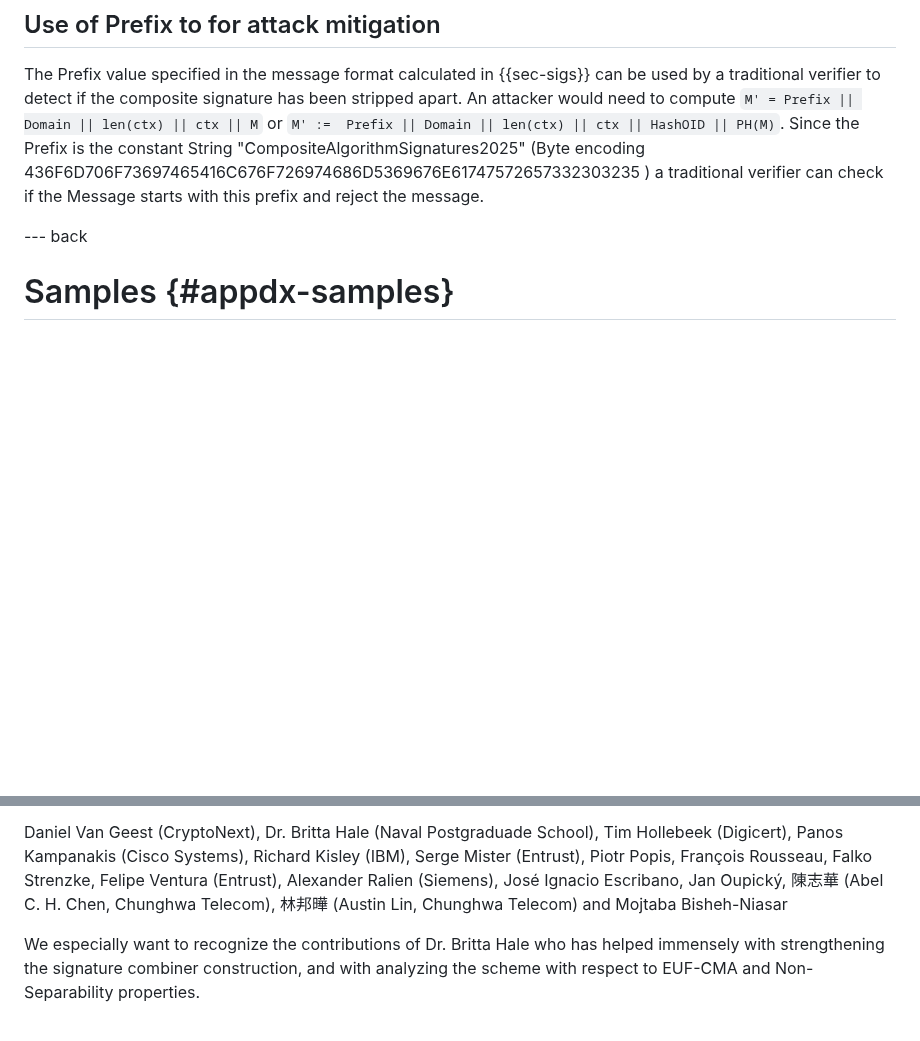
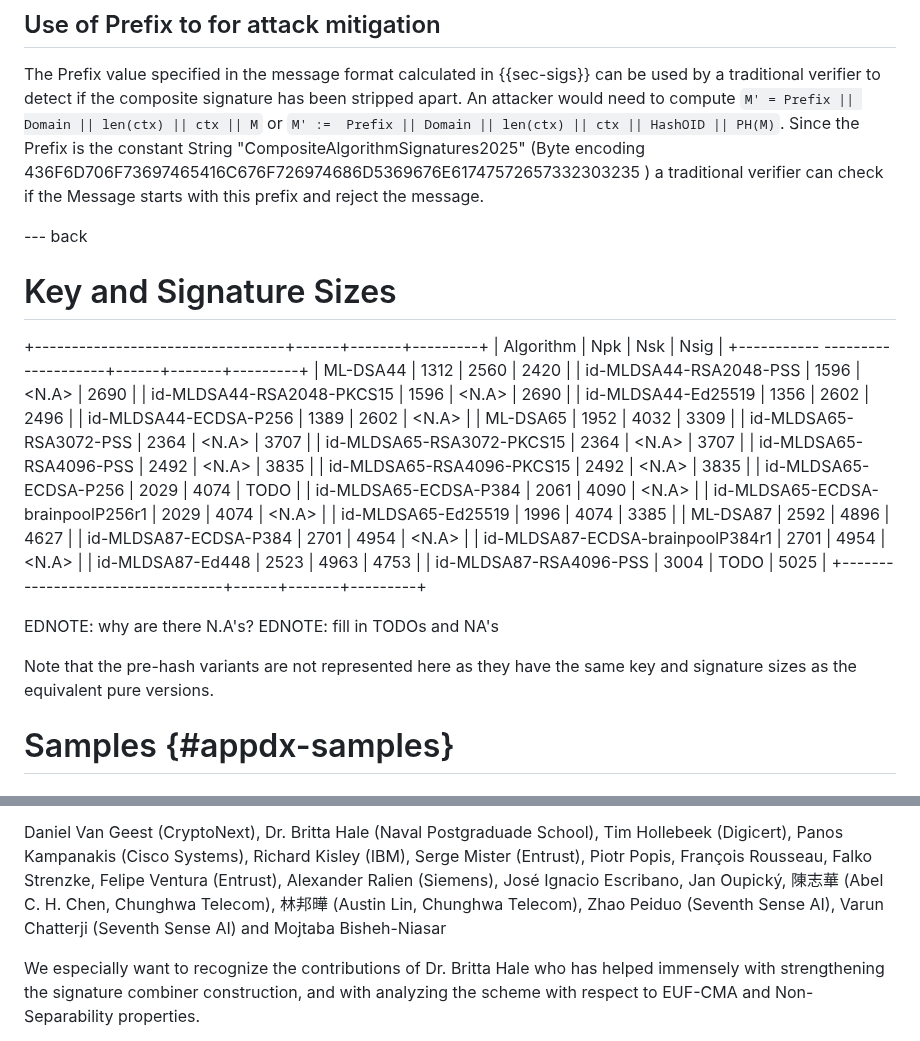
Before and after one commit to lamps-wg/draft-composite-sigs, a Markdown page: draft-ietf-lamps-pq-composite-sigs.md, 2 parts joined by grey strips. Drawn GitHub-style; blank space fills up the shorter version.

Commit message:
Added Key and Signature Sizes table

```diff
--- a/draft-ietf-lamps-pq-composite-sigs.md
+++ b/draft-ietf-lamps-pq-composite-sigs.md
@@ -1580,6 +1580,36 @@ The Prefix value specified in the message format calculated in {{sec-sigs}} can
 
 --- back
 
+# Key and Signature Sizes
+
++----------------------------------+------+-------+---------+
+|   Algorithm                      | Npk  |  Nsk  | Nsig    |
++-----------   --------------------+------+-------+---------+
+| ML-DSA44                         | 1312 | 2560  | 2420    |
+| id-MLDSA44-RSA2048-PSS           | 1596 | <N.A> | 2690    |
+| id-MLDSA44-RSA2048-PKCS15        | 1596 | <N.A> | 2690    |
+| id-MLDSA44-Ed25519               | 1356 | 2602  | 2496    |
+| id-MLDSA44-ECDSA-P256            | 1389 | 2602  | <N.A>   |
+| ML-DSA65                         | 1952 | 4032  | 3309    |
+| id-MLDSA65-RSA3072-PSS           | 2364 | <N.A> | 3707    |
+| id-MLDSA65-RSA3072-PKCS15        | 2364 | <N.A> | 3707    |
+| id-MLDSA65-RSA4096-PSS           | 2492 | <N.A> | 3835    |
+| id-MLDSA65-RSA4096-PKCS15        | 2492 | <N.A> | 3835    |
+| id-MLDSA65-ECDSA-P256            | 2029 | 4074  | TODO    |
+| id-MLDSA65-ECDSA-P384            | 2061 | 4090  | <N.A>   |
+| id-MLDSA65-ECDSA-brainpoolP256r1 | 2029 | 4074  | <N.A>   |
+| id-MLDSA65-Ed25519               | 1996 | 4074  | 3385    |
+| ML-DSA87                         | 2592 | 4896  | 4627    |
+| id-MLDSA87-ECDSA-P384            | 2701 | 4954  | <N.A>   |
+| id-MLDSA87-ECDSA-brainpoolP384r1 | 2701 | 4954  | <N.A>   |
+| id-MLDSA87-Ed448                 | 2523 | 4963  | 4753    |
+| id-MLDSA87-RSA4096-PSS           | 3004 | TODO  | 5025    |
++----------------------------------+------+-------+---------+
+
+EDNOTE: why are there N.A's?
+EDNOTE: fill in TODOs and NA's
+
+Note that the pre-hash variants are not represented here as they have the same key and signature sizes as the equivalent pure versions.
 
 # Samples {#appdx-samples}
 
@@ -1987,7 +2017,9 @@ Alexander Ralien (Siemens),
 José Ignacio Escribano,
 Jan Oupický,
 陳志華 (Abel C. H. Chen, Chunghwa Telecom),
-林邦曄 (Austin Lin, Chunghwa Telecom) and
+林邦曄 (Austin Lin, Chunghwa Telecom),
+Zhao Peiduo (Seventh Sense AI),
+Varun Chatterji (Seventh Sense AI) and
 Mojtaba Bisheh-Niasar
 
 We especially want to recognize the contributions of Dr. Britta Hale who has helped immensely with strengthening the signature combiner construction, and with analyzing the scheme with respect to EUF-CMA and Non-Separability properties.
```
